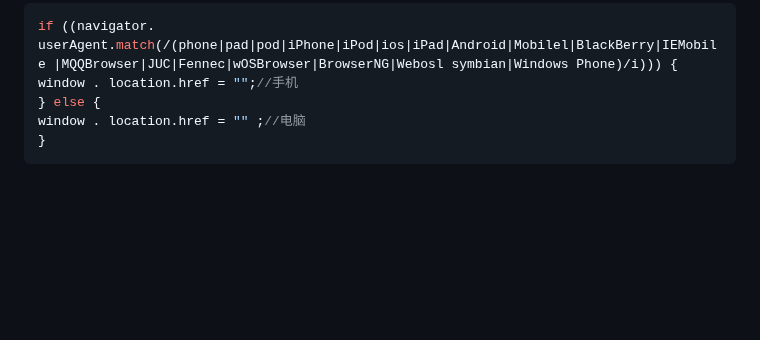
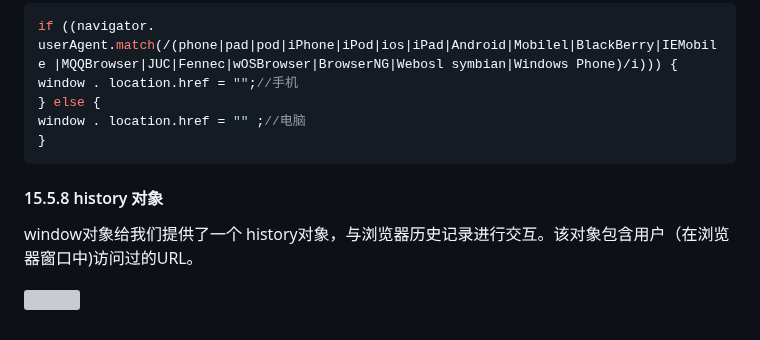
Before and after one commit to carrey493/JavaScriptLearning, a Markdown page: JavaScript Basic Grammar Learning/README.md, the part around the change. Drawn GitHub-style; blank space fills up the shorter version; grey boxes are pictures that could not be loaded.

Commit message:
history 对象

````diff
--- a/JavaScript Basic Grammar Learning/README.md
+++ b/JavaScript Basic Grammar Learning/README.md
@@ -4051,3 +4051,9 @@ window . location.href = "";//手机
 window . location.href = "" ;//电脑
 }
 ```
+
+#### 15.5.8 history 对象
+
+window对象给我们提供了一个 history对象，与浏览器历史记录进行交互。该对象包含用户（在浏览器窗口中)访问过的URL。
+
+![](https://img2024.cnblogs.com/blog/2332774/202401/2332774-20240122220721625-602037269.png)
````
